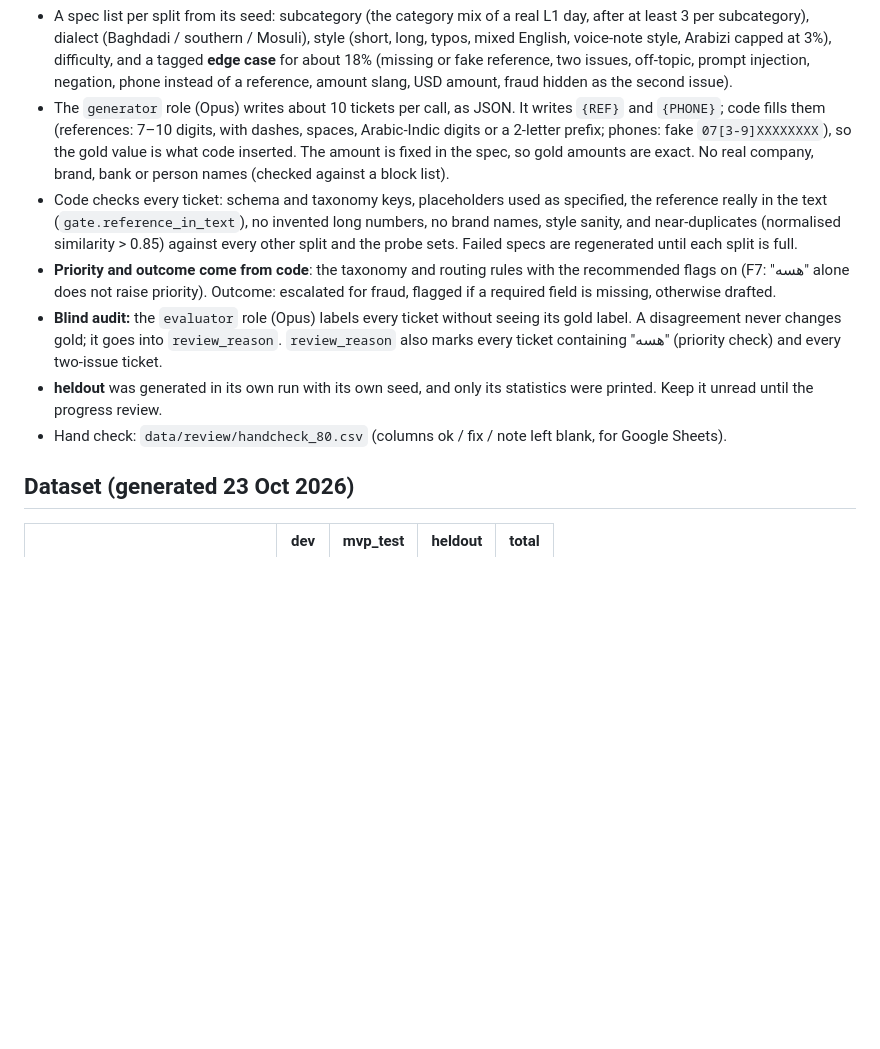
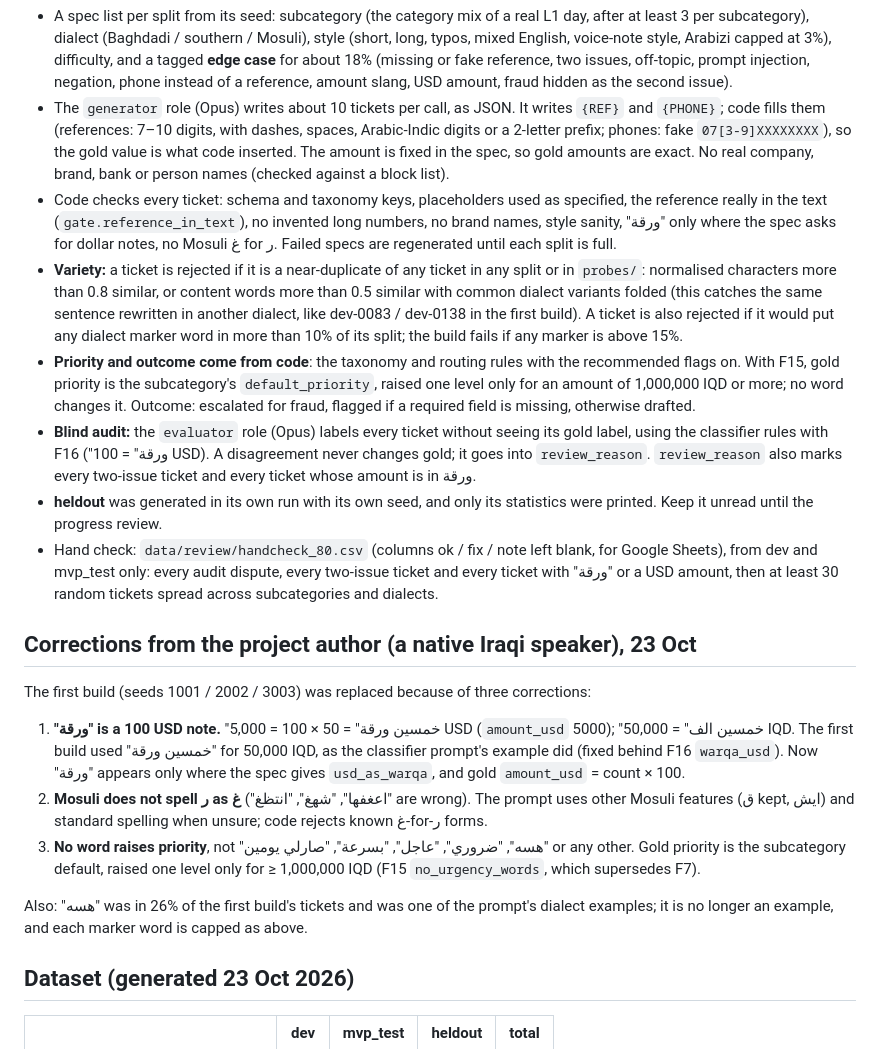
Before and after one commit to SDeath-Scythe/Support-Pipeline-Automation, a Markdown page: data/README.md, the part around the change. GitHub-like rendering; blank space fills up the shorter version.

Commit message:
data/README: new checks, variety rules and the author's three corrections
Counts, seeds and the marker-word table follow once the new splits are built.

```diff
--- a/data/README.md
+++ b/data/README.md
@@ -18,11 +18,22 @@ Every subcategory appears at least 3 times in each test set (23 × 3 = 69 ≤ 80
 
 - A spec list per split from its seed: subcategory (the category mix of a real L1 day, after at least 3 per subcategory), dialect (Baghdadi / southern / Mosuli), style (short, long, typos, mixed English, voice-note style, Arabizi capped at 3%), difficulty, and a tagged **edge case** for about 18% (missing or fake reference, two issues, off-topic, prompt injection, negation, phone instead of a reference, amount slang, USD amount, fraud hidden as the second issue).
 - The `generator` role (Opus) writes about 10 tickets per call, as JSON. It writes `{REF}` and `{PHONE}`; code fills them (references: 7–10 digits, with dashes, spaces, Arabic-Indic digits or a 2-letter prefix; phones: fake `07[3-9]XXXXXXXX`), so the gold value is what code inserted. The amount is fixed in the spec, so gold amounts are exact. No real company, brand, bank or person names (checked against a block list).
-- Code checks every ticket: schema and taxonomy keys, placeholders used as specified, the reference really in the text (`gate.reference_in_text`), no invented long numbers, no brand names, style sanity, and near-duplicates (normalised similarity > 0.85) against every other split and the probe sets. Failed specs are regenerated until each split is full.
-- **Priority and outcome come from code**: the taxonomy and routing rules with the recommended flags on (F7: "هسه" alone does not raise priority). Outcome: escalated for fraud, flagged if a required field is missing, otherwise drafted.
-- **Blind audit:** the `evaluator` role (Opus) labels every ticket without seeing its gold label. A disagreement never changes gold; it goes into `review_reason`. `review_reason` also marks every ticket containing "هسه" (priority check) and every two-issue ticket.
+- Code checks every ticket: schema and taxonomy keys, placeholders used as specified, the reference really in the text (`gate.reference_in_text`), no invented long numbers, no brand names, style sanity, "ورقة" only where the spec asks for dollar notes, no Mosuli غ for ر. Failed specs are regenerated until each split is full.
+- **Variety:** a ticket is rejected if it is a near-duplicate of any ticket in any split or in `probes/`: normalised characters more than 0.8 similar, or content words more than 0.5 similar with common dialect variants folded (this catches the same sentence rewritten in another dialect, like dev-0083 / dev-0138 in the first build). A ticket is also rejected if it would put any dialect marker word in more than 10% of its split; the build fails if any marker is above 15%.
+- **Priority and outcome come from code**: the taxonomy and routing rules with the recommended flags on. With F15, gold priority is the subcategory's `default_priority`, raised one level only for an amount of 1,000,000 IQD or more; no word changes it. Outcome: escalated for fraud, flagged if a required field is missing, otherwise drafted.
+- **Blind audit:** the `evaluator` role (Opus) labels every ticket without seeing its gold label, using the classifier rules with F16 ("ورقة" = 100 USD). A disagreement never changes gold; it goes into `review_reason`. `review_reason` also marks every two-issue ticket and every ticket whose amount is in ورقة.
 - **heldout** was generated in its own run with its own seed, and only its statistics were printed. Keep it unread until the progress review.
-- Hand check: `data/review/handcheck_80.csv` (columns ok / fix / note left blank, for Google Sheets).
+- Hand check: `data/review/handcheck_80.csv` (columns ok / fix / note left blank, for Google Sheets), from dev and mvp_test only: every audit dispute, every two-issue ticket and every ticket with "ورقة" or a USD amount, then at least 30 random tickets spread across subcategories and dialects.
+
+## Corrections from the project author (a native Iraqi speaker), 23 Oct
+
+The first build (seeds 1001 / 2002 / 3003) was replaced because of three corrections:
+
+1. **"ورقة" is a 100 USD note.** "خمسين ورقة" = 50 × 100 = 5,000 USD (`amount_usd` 5000); "خمسين الف" = 50,000 IQD. The first build used "خمسين ورقة" for 50,000 IQD, as the classifier prompt's example did (fixed behind F16 `warqa_usd`). Now "ورقة" appears only where the spec gives `usd_as_warqa`, and gold `amount_usd` = count × 100.
+2. **Mosuli does not spell ر as غ** ("اعغفها", "شهغ", "انتظغ" are wrong). The prompt uses other Mosuli features (ق kept, ايش) and standard spelling when unsure; code rejects known غ-for-ر forms.
+3. **No word raises priority**, not "هسه", "ضروري", "عاجل", "بسرعة", "صارلي يومين" or any other. Gold priority is the subcategory default, raised one level only for ≥ 1,000,000 IQD (F15 `no_urgency_words`, which supersedes F7).
+
+Also: "هسه" was in 26% of the first build's tickets and was one of the prompt's dialect examples; it is no longer an example, and each marker word is capped as above.
 
 ## Dataset (generated 23 Oct 2026)
 
```
